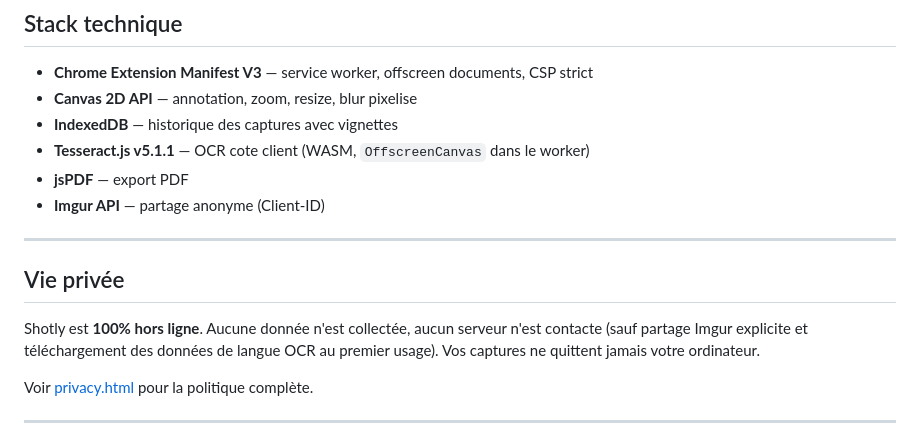
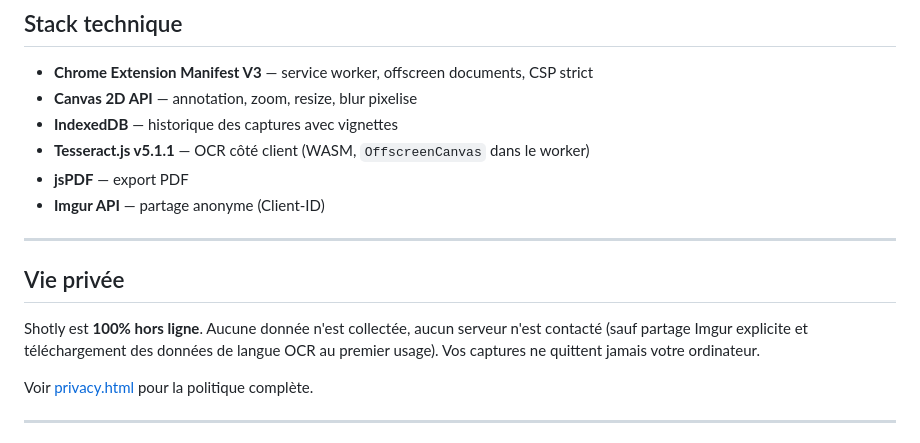
Before and after one commit to fdebailleul/shotly, a Markdown page: README.md, the part around the change. Rendered like a GitHub page.

```diff
--- a/README.md
+++ b/README.md
@@ -102,7 +102,7 @@ shotly/
 - **Chrome Extension Manifest V3** — service worker, offscreen documents, CSP strict
 - **Canvas 2D API** — annotation, zoom, resize, blur pixelise
 - **IndexedDB** — historique des captures avec vignettes
-- **Tesseract.js v5.1.1** — OCR cote client (WASM, `OffscreenCanvas` dans le worker)
+- **Tesseract.js v5.1.1** — OCR côté client (WASM, `OffscreenCanvas` dans le worker)
 - **jsPDF** — export PDF
 - **Imgur API** — partage anonyme (Client-ID)
 
@@ -110,7 +110,7 @@ shotly/
 
 ## Vie privée
 
-Shotly est **100% hors ligne**. Aucune donnée n'est collectée, aucun serveur n'est contacte (sauf partage Imgur explicite et téléchargement des données de langue OCR au premier usage). Vos captures ne quittent jamais votre ordinateur.
+Shotly est **100% hors ligne**. Aucune donnée n'est collectée, aucun serveur n'est contacté (sauf partage Imgur explicite et téléchargement des données de langue OCR au premier usage). Vos captures ne quittent jamais votre ordinateur.
 
 Voir [privacy.html](privacy.html) pour la politique complète.
 
```
